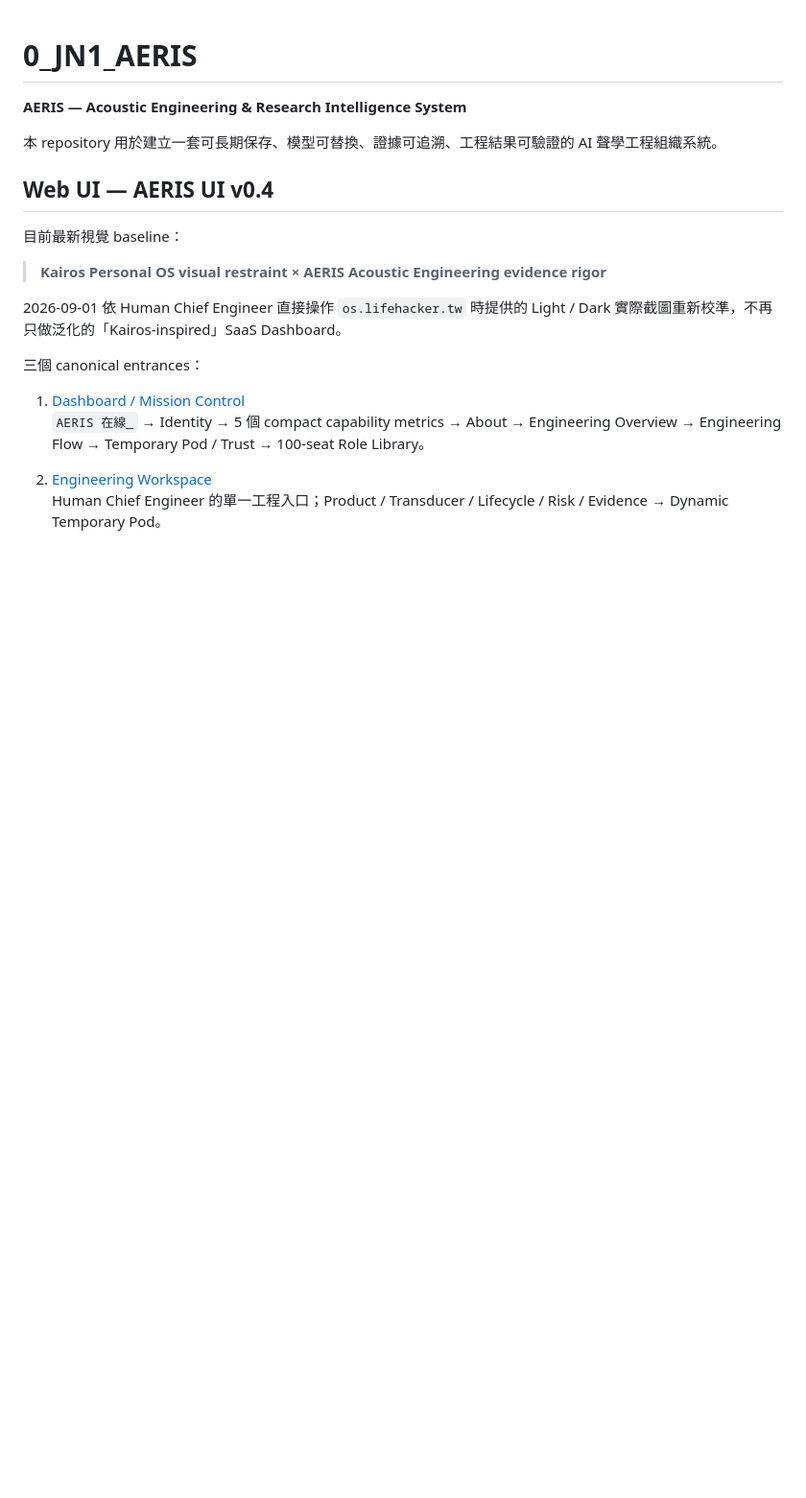
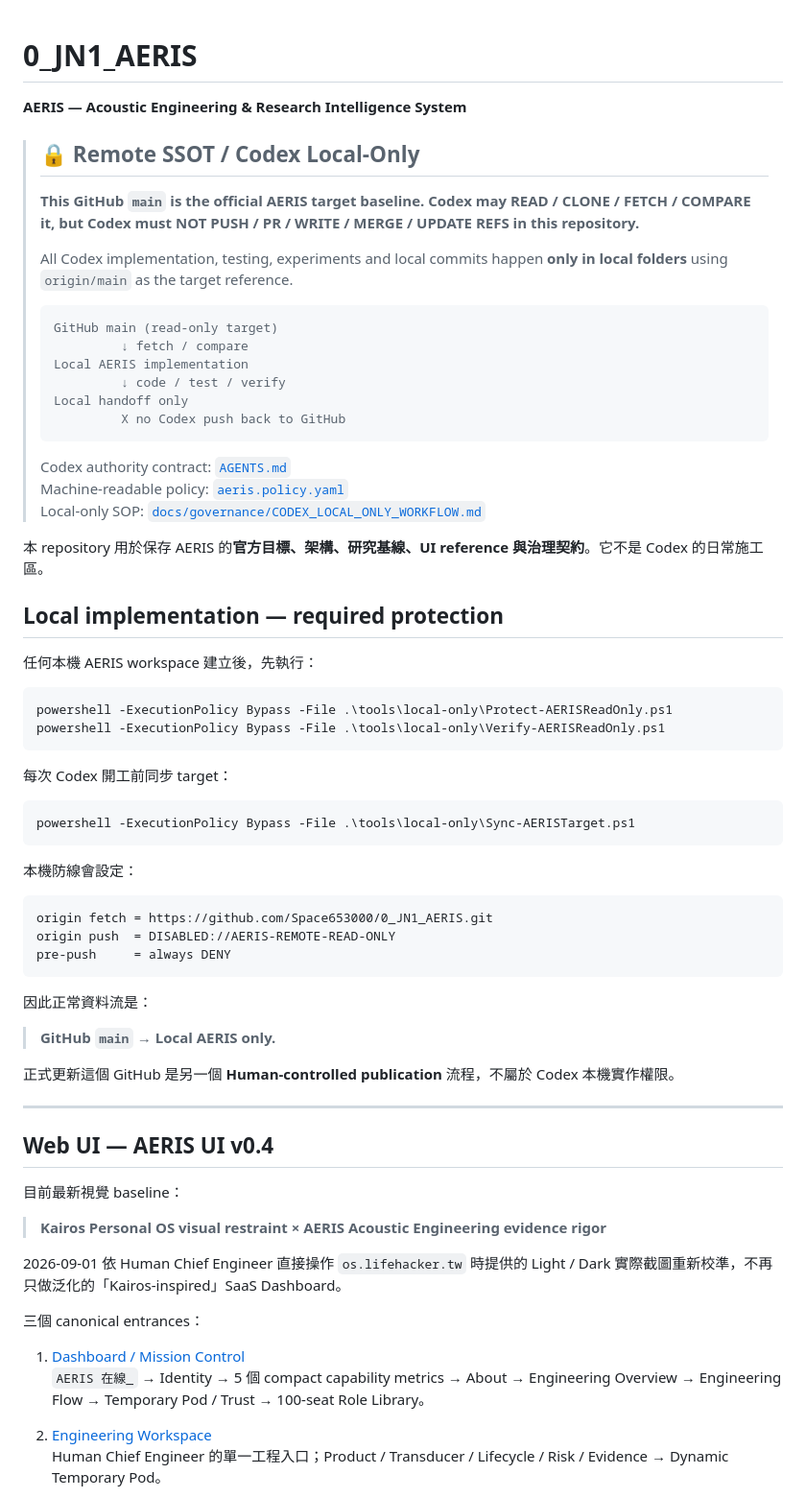
Before and after one commit to Space653000/0_JN1_AERIS, a Markdown page: README.md, the part around the change. Shown at 96% size. Drawn GitHub-style; blank space fills up the shorter version.

Commit message:
docs: clarify remote SSOT and local-only Codex workflow

````diff
--- a/README.md
+++ b/README.md
@@ -2,7 +2,57 @@
 
 **AERIS — Acoustic Engineering & Research Intelligence System**
 
-本 repository 用於建立一套可長期保存、模型可替換、證據可追溯、工程結果可驗證的 AI 聲學工程組織系統。
+> ## 🔒 Remote SSOT / Codex Local-Only
+>
+> **This GitHub `main` is the official AERIS target baseline. Codex may READ / CLONE / FETCH / COMPARE it, but Codex must NOT PUSH / PR / WRITE / MERGE / UPDATE REFS in this repository.**
+>
+> All Codex implementation, testing, experiments and local commits happen **only in local folders** using `origin/main` as the target reference.
+>
+> ```text
+> GitHub main (read-only target)
+>          ↓ fetch / compare
+> Local AERIS implementation
+>          ↓ code / test / verify
+> Local handoff only
+>          X no Codex push back to GitHub
+> ```
+>
+> Codex authority contract: [`AGENTS.md`](AGENTS.md)
+> Machine-readable policy: [`aeris.policy.yaml`](aeris.policy.yaml)
+> Local-only SOP: [`docs/governance/CODEX_LOCAL_ONLY_WORKFLOW.md`](docs/governance/CODEX_LOCAL_ONLY_WORKFLOW.md)
+
+本 repository 用於保存 AERIS 的**官方目標、架構、研究基線、UI reference 與治理契約**。它不是 Codex 的日常施工區。
+
+## Local implementation — required protection
+
+任何本機 AERIS workspace 建立後，先執行：
+
+```powershell
+powershell -ExecutionPolicy Bypass -File .\tools\local-only\Protect-AERISReadOnly.ps1
+powershell -ExecutionPolicy Bypass -File .\tools\local-only\Verify-AERISReadOnly.ps1
+```
+
+每次 Codex 開工前同步 target：
+
+```powershell
+powershell -ExecutionPolicy Bypass -File .\tools\local-only\Sync-AERISTarget.ps1
+```
+
+本機防線會設定：
+
+```text
+origin fetch = https://github.com/Space653000/0_JN1_AERIS.git
+origin push  = DISABLED://AERIS-REMOTE-READ-ONLY
+pre-push     = always DENY
+```
+
+因此正常資料流是：
+
+> **GitHub `main` → Local AERIS only.**
+
+正式更新這個 GitHub 是另一個 **Human-controlled publication** 流程，不屬於 Codex 本機實作權限。
+
+---
 
 ## Web UI — AERIS UI v0.4
 
````
